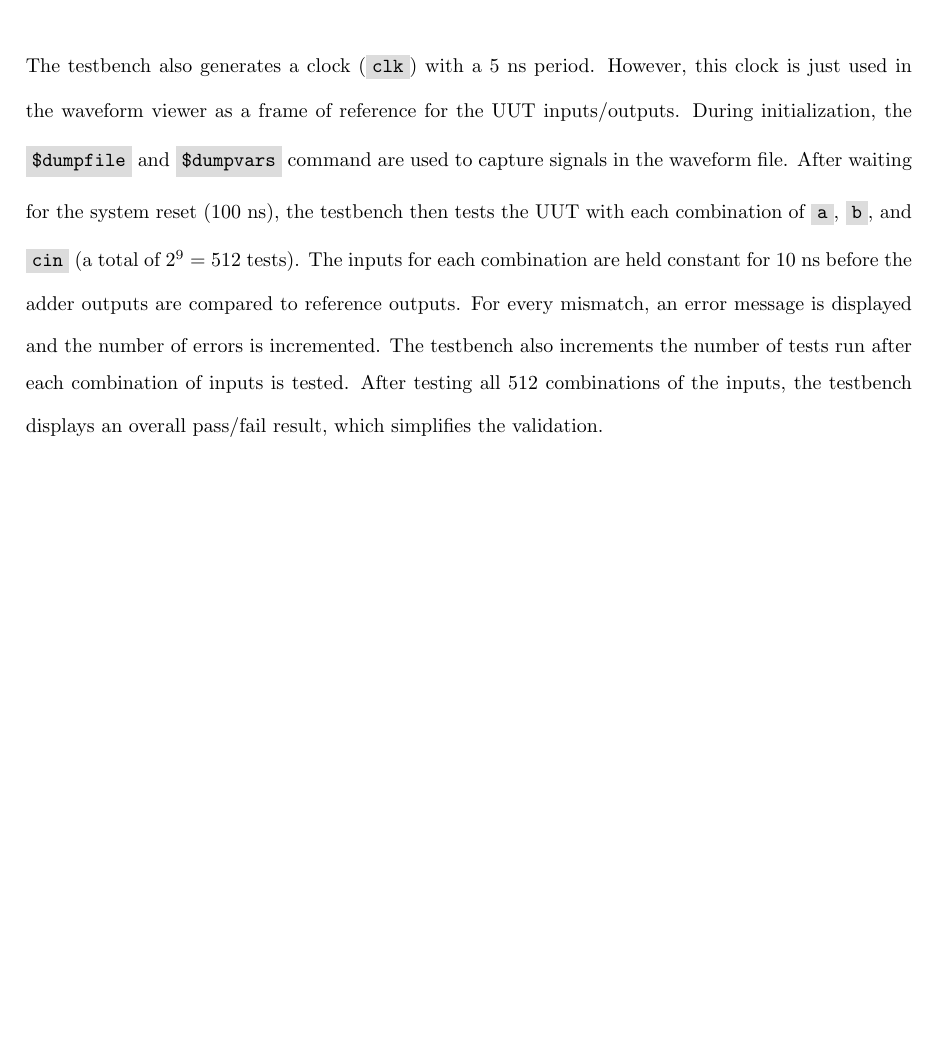
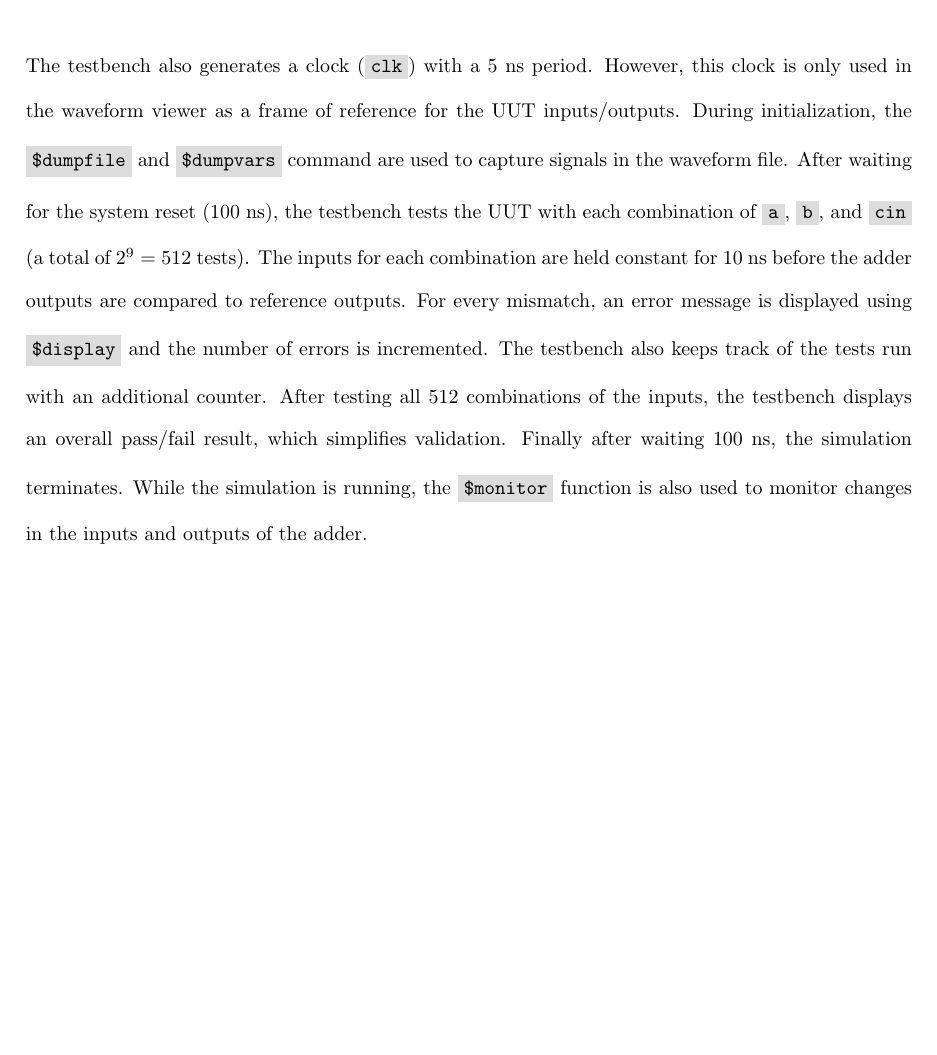
Before and after one commit to osowatzke/ECE507_HW, a LaTeX problem sheet (1/Homework1_Sowatzke.tex): part of page 7 of 7, cut so that both start at the same text, the shorter picture padded with empty space. Compiled offline with pdfLaTeX.

Commit message:
Explaining how the testbench is working

```diff
--- a/1/Homework1_Sowatzke.tex
+++ b/1/Homework1_Sowatzke.tex
@@ -194,7 +194,7 @@
 			\label{fig::ripple_carry_adder_inst}
 		 \end{figure}
 
-		 The testbench also generates a clock (\code{clk}) with a 5 ns period. However, this clock is just used in the waveform viewer as a frame of reference for the UUT inputs/outputs. During initialization, the \code{\$dumpfile} and \code{\$dumpvars} command are used to capture signals in the waveform file. After waiting for the system reset (100 ns), the testbench then tests the UUT with each combination of \code{a}, \code{b}, and \code{cin} (a total of $2^9=512$ tests). The inputs for each combination are held constant for 10 ns before the adder outputs are compared to reference outputs. For every mismatch, an error message is displayed and the number of errors is incremented. The testbench also increments the number of tests run after each combination of inputs is tested. After testing all 512 combinations of the inputs, the testbench displays an overall pass/fail result, which simplifies the validation.
+		 The testbench also generates a clock (\code{clk}) with a 5 ns period. However, this clock is only used in the waveform viewer as a frame of reference for the UUT inputs/outputs. During initialization, the \code{\$dumpfile} and \code{\$dumpvars} command are used to capture signals in the waveform file. After waiting for the system reset (100 ns), the testbench tests the UUT with each combination of \code{a}, \code{b}, and \code{cin} (a total of $2^9=512$ tests). The inputs for each combination are held constant for 10 ns before the adder outputs are compared to reference outputs. For every mismatch, an error message is displayed using \code{\$display} and the number of errors is incremented. The testbench also keeps track of the tests run with an additional counter. After testing all 512 combinations of the inputs, the testbench displays an overall pass/fail result, which simplifies validation. Finally after waiting 100 ns, the simulation terminates. While the simulation is running, the \code{\$monitor} function is also used to monitor changes in the inputs and outputs of the adder.
 
 		 \iffalse
 		 \includegraphics[width=0.9\textwidth]{ripple_carry_adder_ai_prompt1.png}
```
